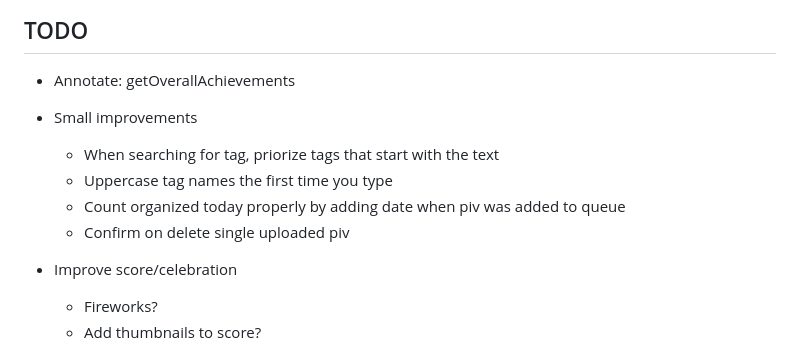
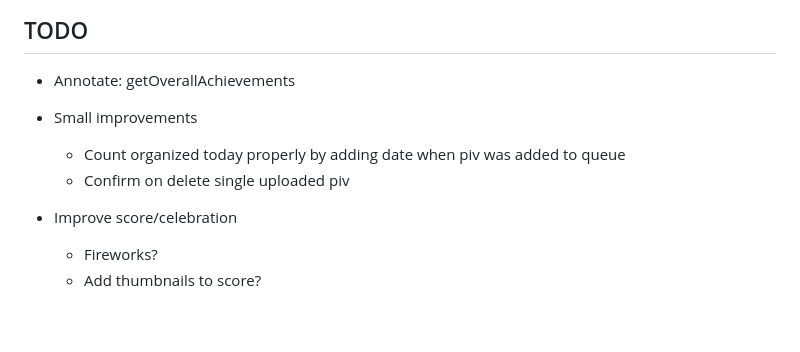
Before and after one commit to altocodenl/tagaway-mobile, a Markdown page: tagaway/lib/readme.md, the part around the change. GitHub-like rendering; blank space fills up the shorter version.

Commit message:
Update todo

```diff
--- a/tagaway/lib/readme.md
+++ b/tagaway/lib/readme.md
@@ -3,13 +3,9 @@
 ## TODO
 
 - Annotate: getOverallAchievements
-
 - Small improvements
-   - When searching for tag, priorize tags that start with the text
-   - Uppercase tag names the first time you type
    - Count organized today properly by adding date when piv was added to queue
    - Confirm on delete single uploaded piv
-
 - Improve score/celebration
    - Fireworks?
    - Add thumbnails to score?
```
